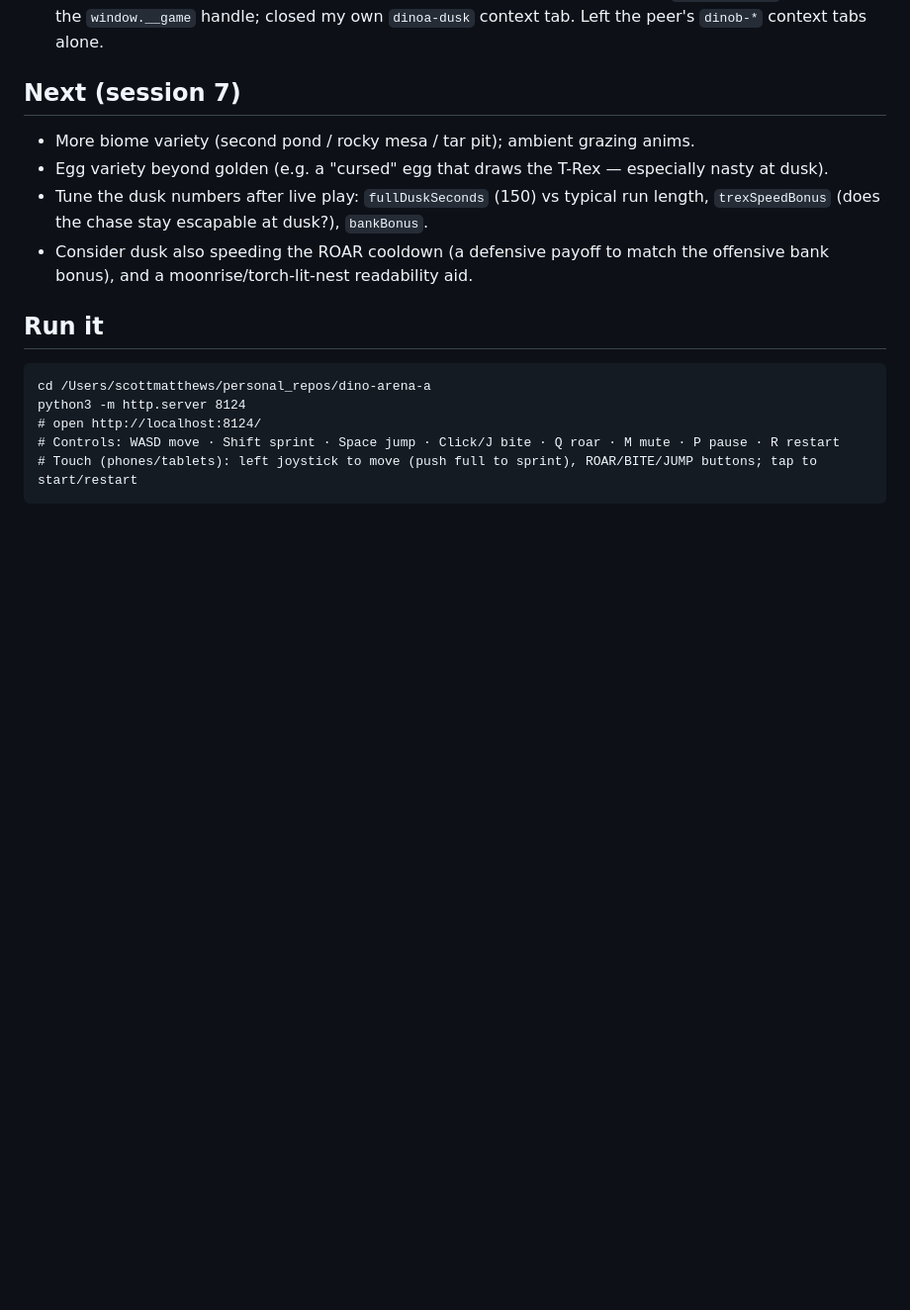
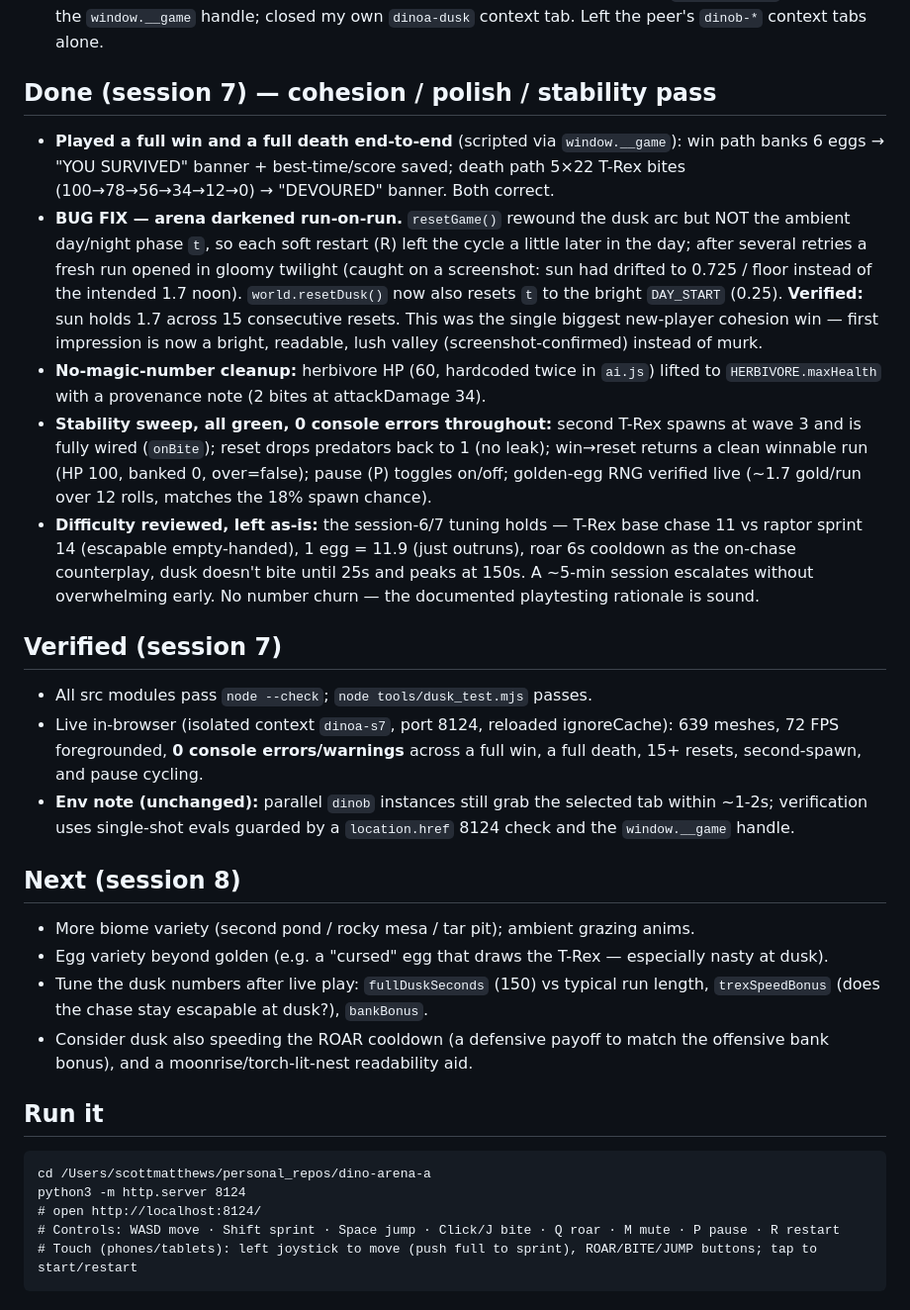
Before and after one commit to scottmatthews7/saurian, a Markdown page: PROGRESS.md, the part around the change. Shown at 99% size. GitHub-like rendering; blank space fills up the shorter version.

Commit message:
PROGRESS: record session 7 (cohesion/polish/stability pass)
- Fixed run-on-run arena darkening (day clock not reset on soft restart)
- Lifted herbivore maxHealth into config
- Verified full win + full death paths, second-spawn, reset, pause; 0 errors

Co-Authored-By: Claude Fable 5 <noreply@anthropic.com>

```diff
--- a/PROGRESS.md
+++ b/PROGRESS.md
@@ -228,7 +228,41 @@
   the `window.__game` handle; closed my own `dinoa-dusk` context tab. Left the
   peer's `dinob-*` context tabs alone.
 
-## Next (session 7)
+## Done (session 7) — cohesion / polish / stability pass
+- **Played a full win and a full death end-to-end** (scripted via `window.__game`):
+  win path banks 6 eggs → "YOU SURVIVED" banner + best-time/score saved; death
+  path 5×22 T-Rex bites (100→78→56→34→12→0) → "DEVOURED" banner. Both correct.
+- **BUG FIX — arena darkened run-on-run.** `resetGame()` rewound the dusk arc but
+  NOT the ambient day/night phase `t`, so each soft restart (R) left the cycle a
+  little later in the day; after several retries a fresh run opened in gloomy
+  twilight (caught on a screenshot: sun had drifted to 0.725 / floor instead of
+  the intended 1.7 noon). `world.resetDusk()` now also resets `t` to the bright
+  `DAY_START` (0.25). **Verified:** sun holds 1.7 across 15 consecutive resets.
+  This was the single biggest new-player cohesion win — first impression is now
+  a bright, readable, lush valley (screenshot-confirmed) instead of murk.
+- **No-magic-number cleanup:** herbivore HP (60, hardcoded twice in `ai.js`) lifted
+  to `HERBIVORE.maxHealth` with a provenance note (2 bites at attackDamage 34).
+- **Stability sweep, all green, 0 console errors throughout:** second T-Rex spawns
+  at wave 3 and is fully wired (`onBite`); reset drops predators back to 1 (no
+  leak); win→reset returns a clean winnable run (HP 100, banked 0, over=false);
+  pause (P) toggles on/off; golden-egg RNG verified live (~1.7 gold/run over 12
+  rolls, matches the 18% spawn chance).
+- **Difficulty reviewed, left as-is:** the session-6/7 tuning holds — T-Rex base
+  chase 11 vs raptor sprint 14 (escapable empty-handed), 1 egg = 11.9 (just
+  outruns), roar 6s cooldown as the on-chase counterplay, dusk doesn't bite until
+  25s and peaks at 150s. A ~5-min session escalates without overwhelming early.
+  No number churn — the documented playtesting rationale is sound.
+
+## Verified (session 7)
+- All src modules pass `node --check`; `node tools/dusk_test.mjs` passes.
+- Live in-browser (isolated context `dinoa-s7`, port 8124, reloaded ignoreCache):
+  639 meshes, 72 FPS foregrounded, **0 console errors/warnings** across a full win,
+  a full death, 15+ resets, second-spawn, and pause cycling.
+- **Env note (unchanged):** parallel `dinob` instances still grab the selected tab
+  within ~1-2s; verification uses single-shot evals guarded by a `location.href`
+  8124 check and the `window.__game` handle.
+
+## Next (session 8)
 - More biome variety (second pond / rocky mesa / tar pit); ambient grazing anims.
 - Egg variety beyond golden (e.g. a "cursed" egg that draws the T-Rex —
   especially nasty at dusk).
```
